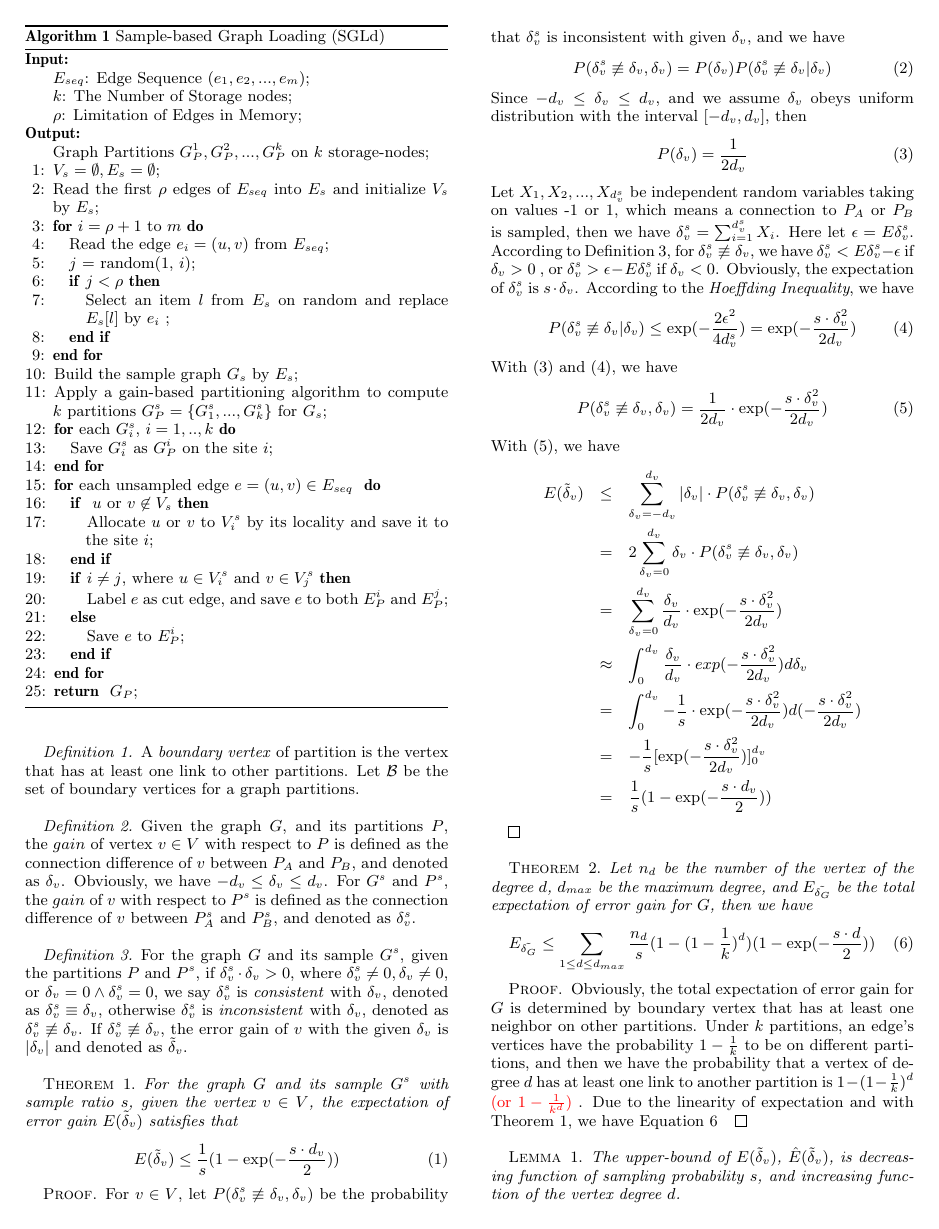
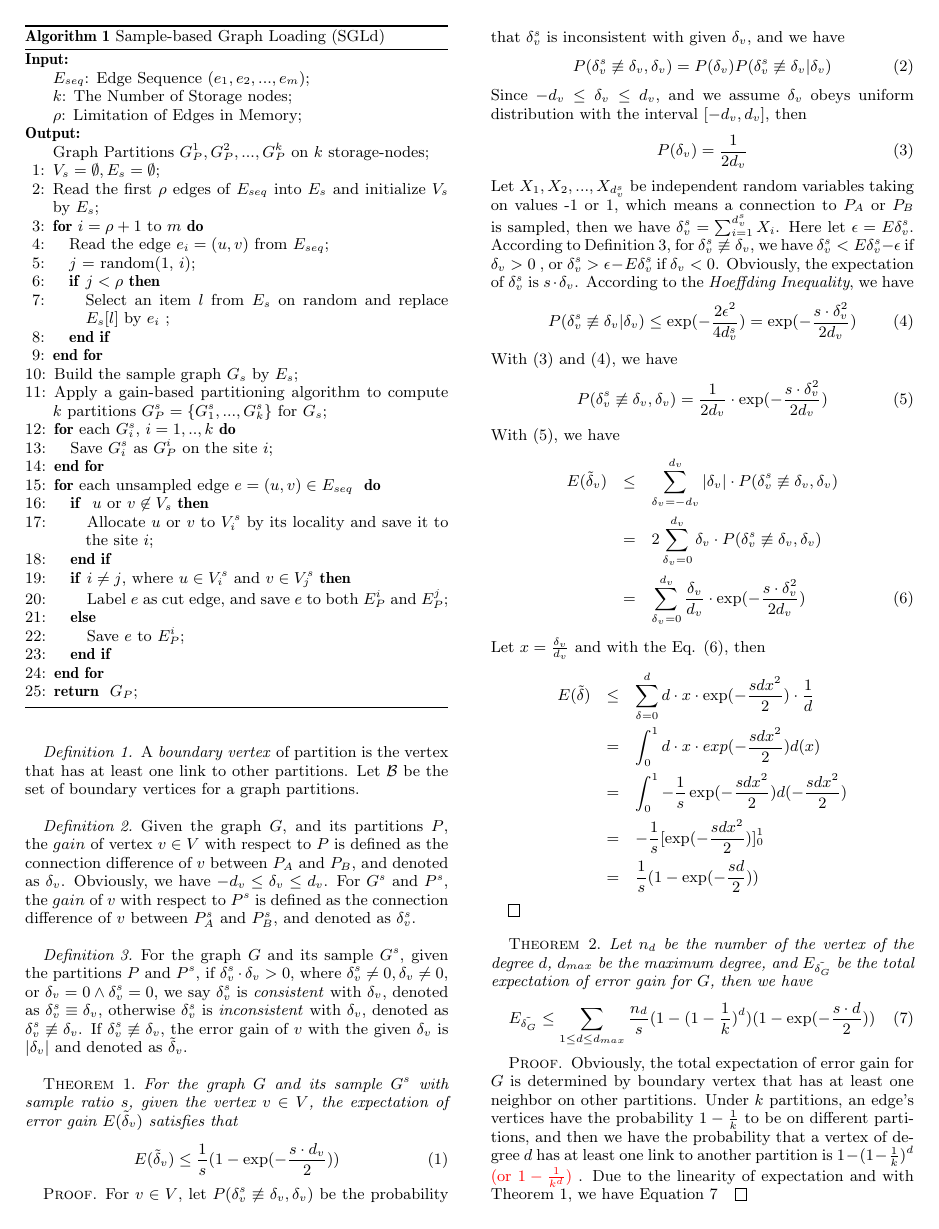
Before and after one commit to cnsuhao/SGP, a LaTeX paper (paper/sigproc.tex): page 5 of 9. Compiled offline with pdfLaTeX.

Commit message:
paper submit

```diff
--- a/paper/sigproc.tex
+++ b/paper/sigproc.tex
@@ -221,14 +221,18 @@ With \eqref{theorem1-eq-2} and \eqref{theorem1-eq-3}, we have
 P( \delta_v^s \not\equiv \delta_v, \delta_v) = \frac{1}{2d_v} \cdot \exp(-\frac{s\cdot \delta_v^2}{2d_v})
 \end{equation}
 With \eqref{theorem1-eq-4}, we have
-\begin{eqnarray}
+\begin{eqnarray}\label{theorem1-eq-5}
 E(\tilde\delta_v) &\leq& \sum_{\delta_v=-d_v}^{d_v} {|\delta_v| \cdot P( \delta_v^s \not\equiv \delta_v, \delta_v) } \notag \\
 &=& 2\sum_{\delta_v=0}^{d_v} {\delta_v \cdot P( \delta_v^s \not\equiv \delta_v, \delta_v) } \notag \\
-&=& \sum_{\delta_v=0}^{d_v} { \frac{\delta_v}{d_v} \cdot \exp(-\frac{s\cdot \delta_v^2}{2d_v})} \notag \\
-&\approx& \int_0^{d_v} {\frac{\delta_v}{d_v} \cdot exp(-\frac{s\cdot \delta_v^2}{2d_v})d\delta_v} \notag \\
-&=& \int_0^{d_v} {-\frac{1}{s} \cdot \exp(-\frac{s\cdot \delta_v^2}{2d_v})d(-\frac{s\cdot \delta_v^2}{2d_v})} \notag \\
-&=& -\frac{1}{s} [\exp(-\frac{s\cdot \delta_v^2}{2d_v})]_0^{d_v} \notag \\
-&=& \frac{1}{s} (1-\exp(-\frac{s\cdot d_v}{2})) \notag
+&=& \sum_{\delta_v=0}^{d_v} { \frac{\delta_v}{d_v} \cdot \exp(-\frac{s\cdot \delta_v^2}{2d_v})}
+\end{eqnarray}
+Let $x=\frac{\delta_v}{d_v}$ and with the Eq. \eqref{theorem1-eq-5}, then
+\begin{eqnarray}
+E(\tilde\delta) &\leq& \sum_{\delta=0}^{d} {d\cdot x\cdot \exp(-\frac{s d x^2}{2})\cdot \frac{1}{d}} \notag\\
+&=& \int_0^{1} {d \cdot x \cdot exp(-\frac{s d x^2}{2})} d(x)\notag \\
+&=& \int_0^{1} {-\frac{1}{s} \exp(-\frac{s d x^2}{2})d(-\frac{s d x^2}{2})} \notag \\
+&=& -\frac{1}{s} [\exp(-\frac{s d x^2}{2})]_0^{1} \notag \\
+&=& \frac{1}{s} (1-\exp(-\frac{s d}{2})) \notag
 \end{eqnarray}
 \end{proof}
 
```
Also changed, not shown: paper/sigproc.pdf, 3 other files.
